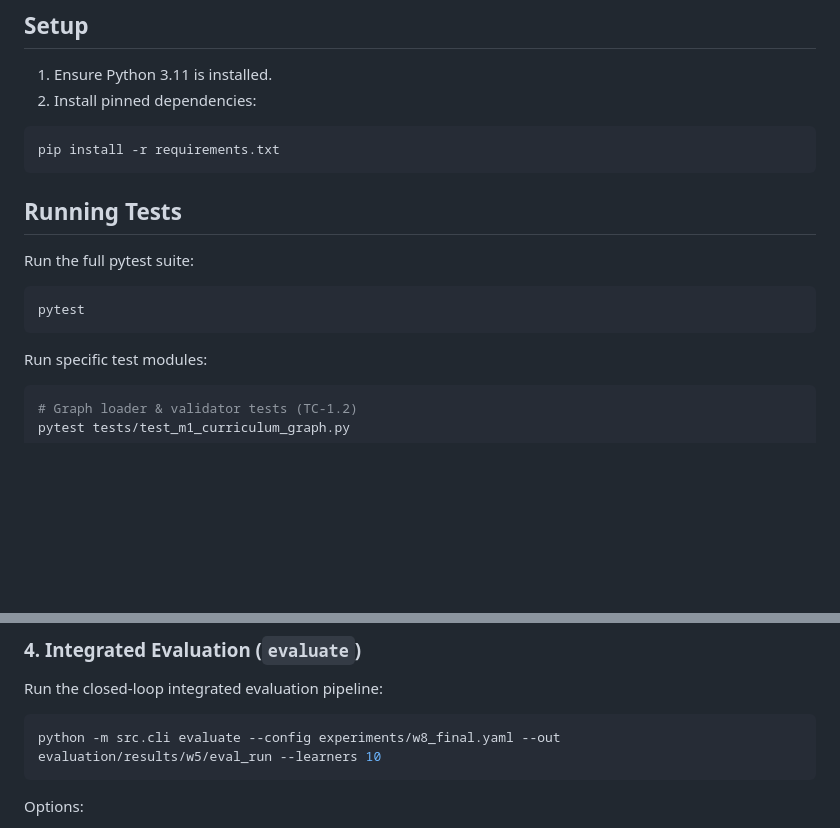
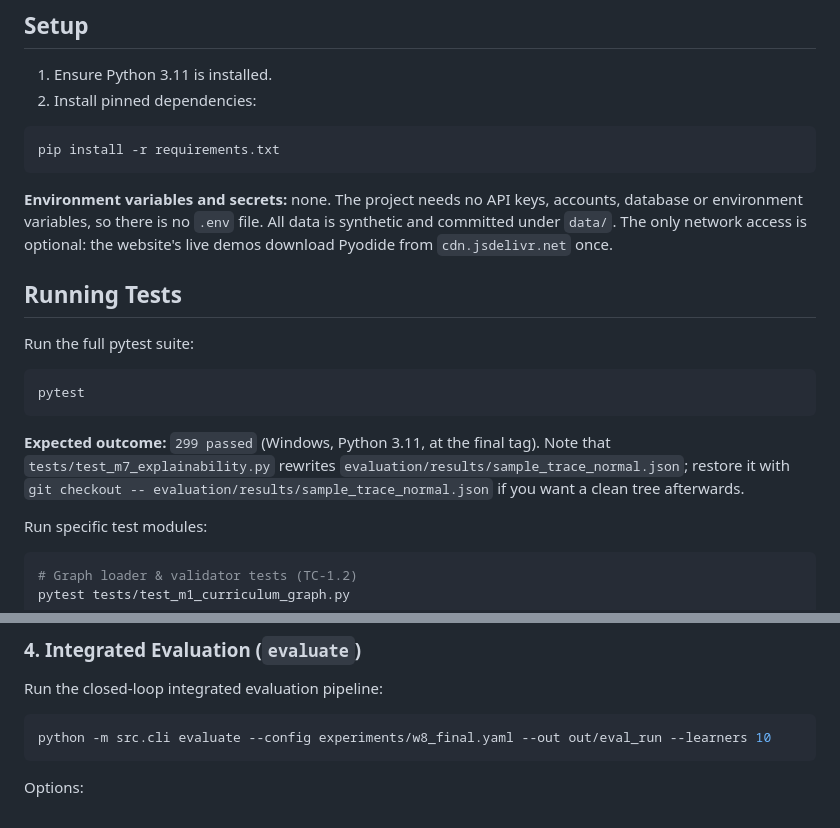
Before and after one commit to Bhuvan-56/adaptive-learning-path-planner-DAT, a Markdown page: README.md, 2 parts joined by grey strips. Drawn GitHub-style; blank space fills up the shorter version.

````diff
--- a/README.md
+++ b/README.md
@@ -79,6 +90,8 @@ TRACEABILITY.md- requirement -> milestone -> acceptance test mapping
 pip install -r requirements.txt
 ```
 
+**Environment variables and secrets:** none. The project needs no API keys, accounts, database or environment variables, so there is no `.env` file. All data is synthetic and committed under `data/`. The only network access is optional: the website's live demos download Pyodide from `cdn.jsdelivr.net` once.
+
 ## Running Tests
 
 Run the full pytest suite:
@@ -86,6 +99,8 @@ Run the full pytest suite:
 ```bash
 pytest
 ```
+
+**Expected outcome:** `299 passed` (Windows, Python 3.11, at the final tag). Note that `tests/test_m7_explainability.py` rewrites `evaluation/results/sample_trace_normal.json`; restore it with `git checkout -- evaluation/results/sample_trace_normal.json` if you want a clean tree afterwards.
 
 Run specific test modules:
 
@@ -187,7 +212,7 @@ This executes:
 Run the closed-loop integrated evaluation pipeline:
 
 ```bash
-python -m src.cli evaluate --config experiments/w8_final.yaml --out evaluation/results/w5/eval_run --learners 10
+python -m src.cli evaluate --config experiments/w8_final.yaml --out out/eval_run --learners 10
 ```
 
 Options:
````
Also changed, not shown: other parts of README.md (+57 -3 lines).
